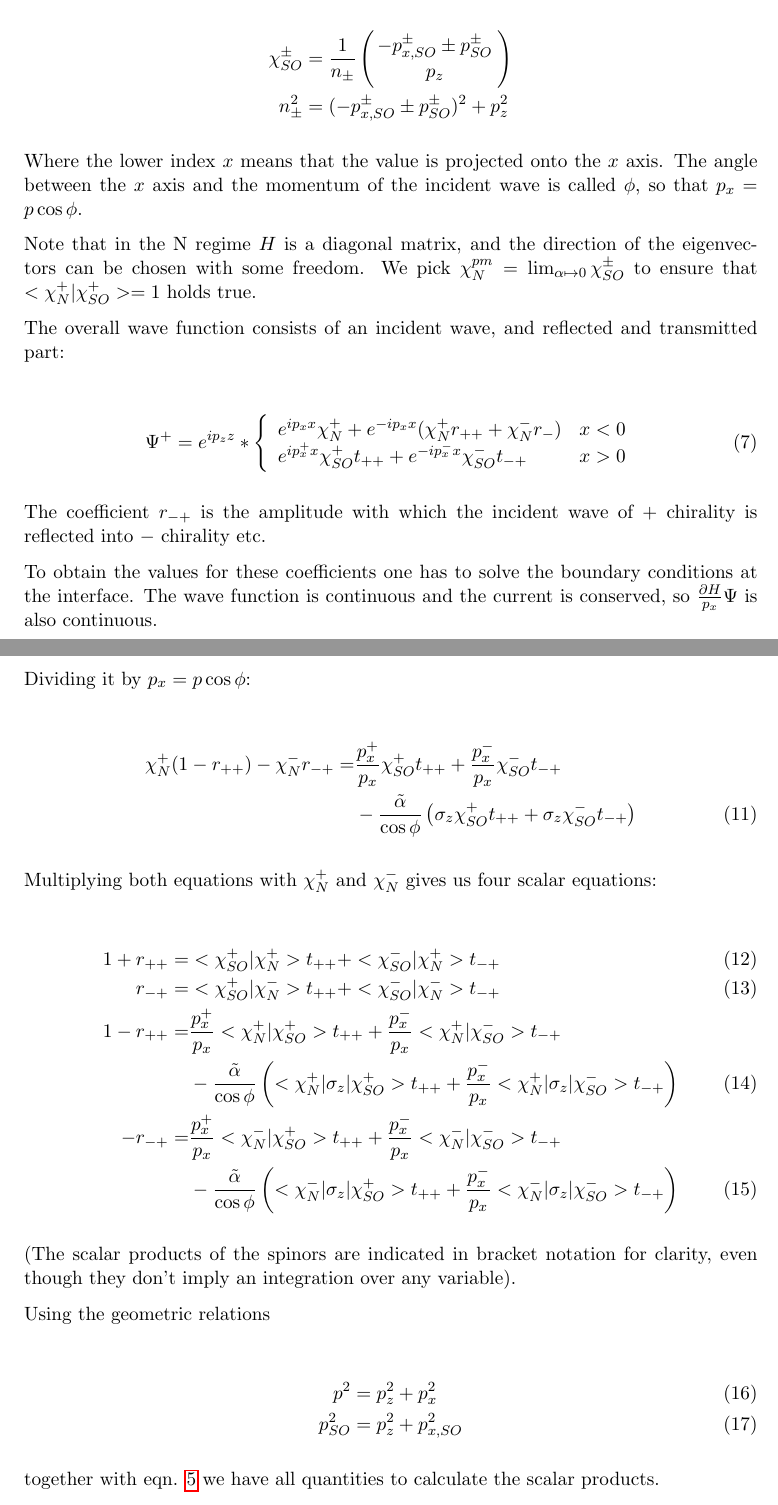
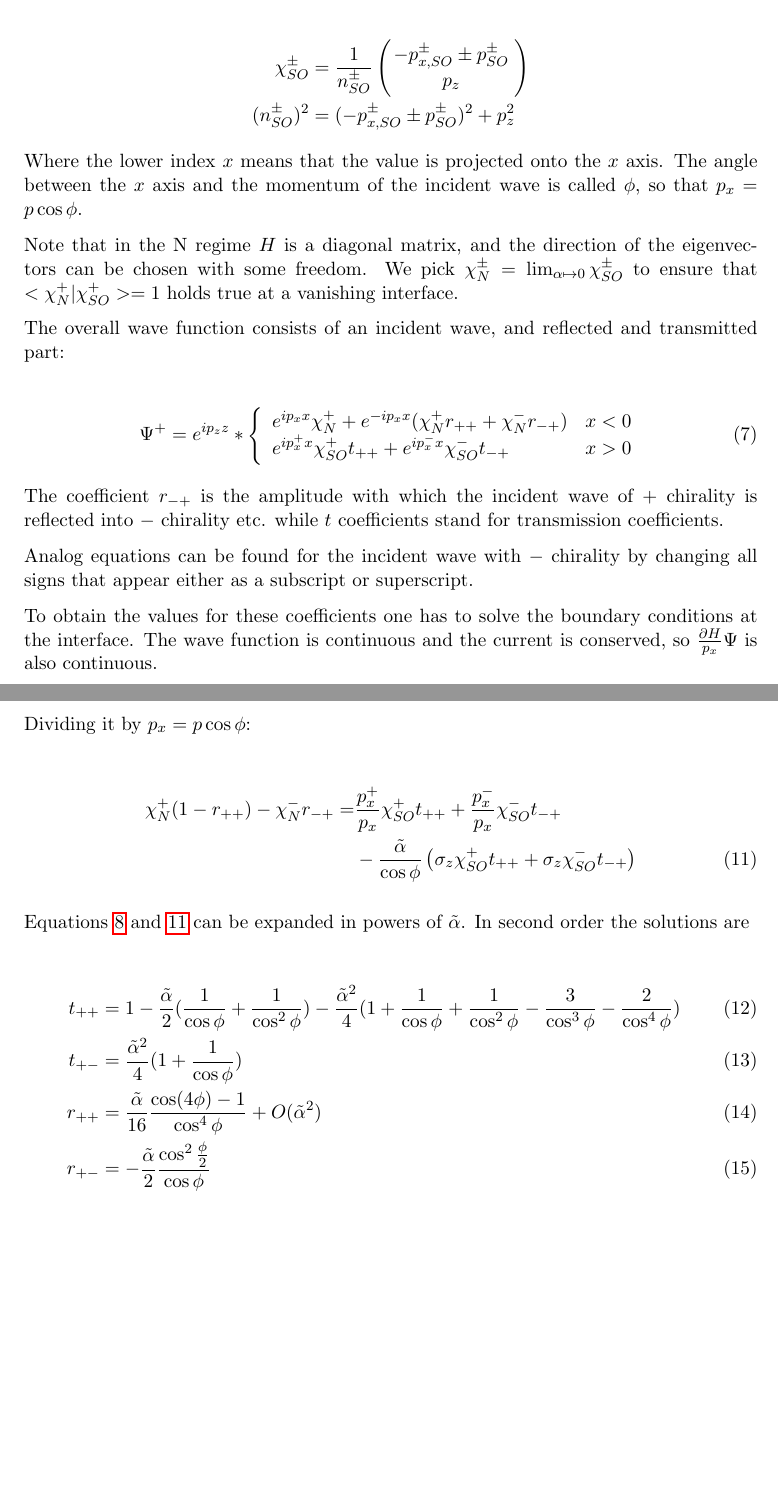
Before and after one commit to moritz/spinoptics, a LaTeX document (tex/khodas.tex): two parts of pages 2 and 3 of 3, joined at a grey line, cut so that both start at the same text, the shorter picture padded with empty space. Compiled offline with pdfLaTeX.

Commit message:
[tex] some corrections

```diff
--- a/tex/khodas.tex
+++ b/tex/khodas.tex
@@ -98,9 +98,9 @@ Solving the eigenvalue equation leads us to the eigenvectors in the SO
 region:
 
 \begin{align*}
-   \chi_{SO}^{\pm} &= \frac{1}{n_{\pm}}
+   \chi_{SO}^{\pm} &= \frac{1}{n_{SO}^{\pm}}
                       \vect{-p_{x,SO}^{\pm} \pm p_{SO}^\pm}{p_z} \\
-    n_{\pm}^2      &= (-p_{x,SO}^{\pm} \pm p_{SO}^\pm)^2 + p_z^2
+    (n_{SO}^{\pm})^2 &= (-p_{x,SO}^{\pm} \pm p_{SO}^\pm)^2 + p_z^2
 \end{align*}
 
 Where the lower index $x$ means that the value is projected onto the
@@ -109,8 +109,8 @@ incident wave is called $\phi$, so that $p_x = p \cos \phi$.
 
 Note that in the N regime $H$ is a diagonal matrix, and the direction
 of the eigenvectors can be chosen with some freedom. We pick
-$\chi_N^{pm} = \lim_{\alpha \mapsto 0} \chi_{SO}^{\pm}$ to ensure that
-$<\chi_N^+|\chi_{SO}^+> = 1$ holds true.
+$\chi_N^{\pm} = \lim_{\alpha \mapsto 0} \chi_{SO}^{\pm}$ to ensure that
+$<\chi_N^+|\chi_{SO}^+> = 1$ holds true at a vanishing interface.
 
 
 The overall wave function consists of an incident wave,
@@ -120,14 +120,19 @@ and reflected and transmitted part:
     \Psi^+ = e^{i p_z z} * \left\{
         \begin{array}{ll}
             e^{i p_x x} \chi_N^+ + e^{- i p_x x} (\chi_N^+ r_{++} +
-                    \chi_N^- r_{-})     & x < 0\\
-            e^{i p_x^+ x} \chi_{SO}^+ t_{++} + e^{-i p_x^- x}
+                    \chi_N^- r_{-+})    & x < 0\\
+            e^{i p_x^+ x} \chi_{SO}^+ t_{++} + e^{i p_x^- x}
             \chi_{SO}^- t_{-+}          & x > 0
         \end{array} \right.
 \end{align}
 
 The coefficient $r_{-+}$ is the amplitude with which the incident wave
-of $+$ chirality is reflected into $-$ chirality etc.
+of $+$ chirality is reflected into $-$ chirality etc. while $t$
+coefficients stand for transmission coefficients.
+
+Analog equations can be found for the incident wave with $-$ chirality
+by changing all signs that appear either as a subscript or
+superscript.
 
 To obtain the values for these coefficients one has to solve the
 boundary conditions at the interface. The wave function is continuous
@@ -159,48 +164,67 @@ Dividing it by  $p_x = p \cos \phi$:
         =& \frac{p_x^+}{p_x} \chi_{SO}^+ t_{++} + \frac{p_x^-}{p_x} \chi_{SO}^- t_{-+} \nonumber\\
          &   - \frac{\ta}{\cos \phi} \left(\sigma_z \chi_{SO}^+
                  t_{++} + \sigma_z \chi_{SO}^- t_{-+} \right)
+                                \label{eq:j_continuous}
 \end{align}
 
-Multiplying both equations with $\chi_N^+$ and $\chi_N^-$ gives us
-four scalar equations:
+Equations \ref{eq:continuous} and \ref{eq:j_continuous} can be
+expanded in powers of $\ta$. In second order the solutions are
 
 \begin{align}
-    \label{eq:a1}
-    1 + r_{++}  =& <\chi_{SO}^+|\chi_N^+> t_{++} +
-                    <\chi_{SO}^-|\chi_N^+> t_{-+}\\
-    \label{eq:a2}
-        r_{-+}  =& <\chi_{SO}^+|\chi_N^-> t_{++} + <\chi_{SO}^-|\chi_N^-> t_{-+}\\
-    \label{eq:b1}
-    1 - r_{++}
-        =& \frac{p_x^+}{p_x} <\chi_N^+|\chi_{SO}^+> t_{++}
-           + \frac{p_x^-}{p_x} <\chi_N^+|\chi_{SO}^-> t_{-+} \nonumber\\
-         &   - \frac{\ta}{\cos \phi} \left(
-                 <\chi_N^+|\sigma_z|\chi_{SO}^+>
-                 t_{++} + \frac{p_x^-}{p_x}
-                 <\chi_N^+|\sigma_z|\chi_{SO}^-> t_{-+} \right)\\
-    \label{eq:b2}
-    -r_{-+}
-        =& \frac{p_x^+}{p_x} <\chi_N^-|\chi_{SO}^+> t_{++}
-           + \frac{p_x^-}{p_x} <\chi_N^-|\chi_{SO}^-> t_{-+} \nonumber\\
-         &   - \frac{\ta}{\cos \phi} \left(
-                 <\chi_N^-|\sigma_z|\chi_{SO}^+>
-                 t_{++} + \frac{p_x^-}{p_x}
-                 <\chi_N^-|\sigma_z|\chi_{SO}^-> t_{-+} \right)
+    t_{++} &= 1 -
+            \frac{\ta}{2}(\frac{1}{\cos \phi} + \frac{1}{\cos^2 \phi})
+            -\frac{\ta^2}{4}(1+\frac{1}{\cos \phi} + \frac{1}{\cos^2 \phi}
+                    -\frac{3}{\cos^3\phi} - \frac{2}{\cos^4\phi})\\
+    t_{+-} &= \frac{\ta^2}{4}(1 + \frac{1}{\cos \phi})\\
+    r_{++} &= \frac{\ta}{16}\frac{\cos(4 \phi) -1}{\cos^4 \phi}  +
+            O(\ta^2)\\
+    r_{+-} &= -\frac{\ta}{2} \frac{\cos^2\frac{\phi}{2}}{\cos \phi}
 \end{align}
 
-(The scalar products of the spinors are indicated in bracket notation
-for clarity, even though they don't imply an integration over any
-variable).
+%and $n_{N}^\pm = n_{SO}^\pm$. With $n_N^- / n_N^+ = \tan
+%\frac{\phi}{2}$
 
-Using the geometric relations
+%
+%Multiplying both equations with $\chi_N^+$ and $\chi_N^-$ gives us
+%four scalar equations:
+%
+%\begin{align}
+%    \label{eq:a1}
+%    1 + r_{++}  =& <\chi_{SO}^+|\chi_N^+> t_{++} +
+%                    <\chi_{SO}^-|\chi_N^+> t_{-+}\\
+%    \label{eq:a2}
+%        r_{-+}  =& <\chi_{SO}^+|\chi_N^-> t_{++} + <\chi_{SO}^-|\chi_N^-> t_{-+}\\
+%    \label{eq:b1}
+%    1 - r_{++}
+%        =& \frac{p_x^+}{p_x} <\chi_N^+|\chi_{SO}^+> t_{++}
+%           + \frac{p_x^-}{p_x} <\chi_N^+|\chi_{SO}^-> t_{-+} \nonumber\\
+%         &   - \frac{\ta}{\cos \phi} \left(
+%                 <\chi_N^+|\sigma_z|\chi_{SO}^+> t_{++}
+%                 + <\chi_N^+|\sigma_z|\chi_{SO}^-> t_{-+} \right)\\
+%    \label{eq:b2}
+%    -r_{-+}
+%        =& \frac{p_x^+}{p_x} <\chi_N^-|\chi_{SO}^+> t_{++}
+%           + \frac{p_x^-}{p_x} <\chi_N^-|\chi_{SO}^-> t_{-+} \nonumber\\
+%         &   - \frac{\ta}{\cos \phi} \left(
+%                 <\chi_N^-|\sigma_z|\chi_{SO}^+> t_{++}
+%                 + <\chi_N^-|\sigma_z|\chi_{SO}^-> t_{-+} \right)
+%\end{align}
+%
+%(The scalar products of the spinors are indicated in bracket notation
+%for clarity, even though they don't imply an integration over any
+%variable).
 
-\begin{align}
-    p^2         &= p_z^2 + p_x^2\\
-    p_{SO}^2    &= p_z^2 + p_{x,SO}^2
-\end{align}
-
-together with eqn. \ref{eq:pso} we have all quantities to calculate
-the scalar products.
+%Using the geometric relations
+%
+%\begin{align}
+%    p^2         &= p_z^2 + p_x^2\\
+%    p_{SO}^2    &= p_z^2 + p_{x,SO}^2
+%\end{align}
+%
+%together with eqn. \ref{eq:pso} we have all quantities to calculate
+%the scalar products.
+%
+%we have the means to solve these equations.
 
 \end{document}
 
```
Also changed, not shown: tex/khodas.tex (4 more changed lines).
